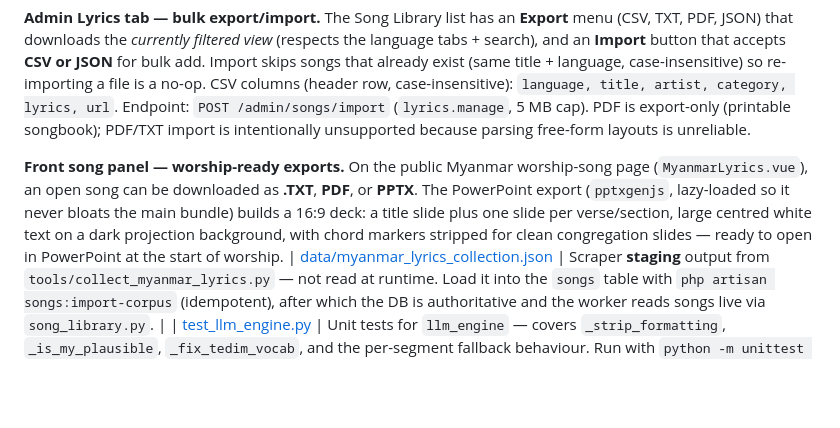
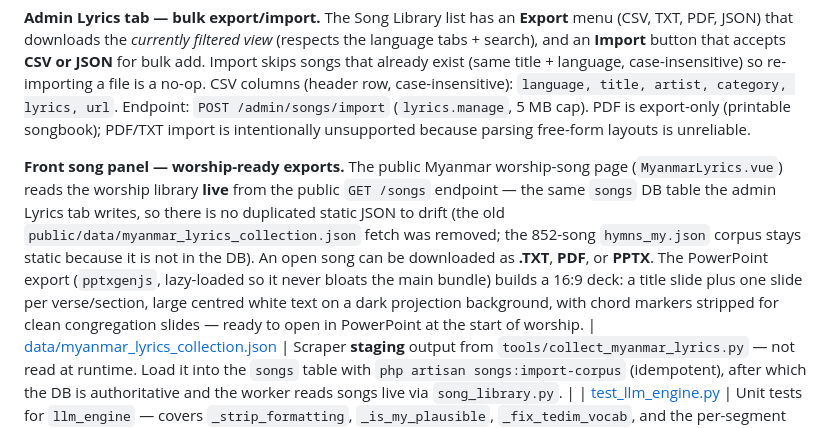
Before and after one commit to dalsuum/AI-VIRTUAL-CHURCH, a Markdown page: README.md, the part around the change. Drawn GitHub-style; blank space fills up the shorter version.

Commit message:
docs(readme): public song page reads the library live — drop static JSON note
Co-Authored-By: Claude Opus 4.8 <noreply@anthropic.com>

```diff
--- a/README.md
+++ b/README.md
@@ -196,7 +196,7 @@ A single Celery app with one Redis broker and **named queues that mirror the wor
 
 **Admin Lyrics tab — bulk export/import.** The Song Library list has an **Export** menu (CSV, TXT, PDF, JSON) that downloads the *currently filtered view* (respects the language tabs + search), and an **Import** button that accepts **CSV or JSON** for bulk add. Import skips songs that already exist (same title + language, case-insensitive) so re-importing a file is a no-op. CSV columns (header row, case-insensitive): `language, title, artist, category, lyrics, url`. Endpoint: `POST /admin/songs/import` (`lyrics.manage`, 5 MB cap). PDF is export-only (printable songbook); PDF/TXT import is intentionally unsupported because parsing free-form layouts is unreliable.
 
-**Front song panel — worship-ready exports.** On the public Myanmar worship-song page (`MyanmarLyrics.vue`), an open song can be downloaded as **.TXT**, **PDF**, or **PPTX**. The PowerPoint export (`pptxgenjs`, lazy-loaded so it never bloats the main bundle) builds a 16:9 deck: a title slide plus one slide per verse/section, large centred white text on a dark projection background, with chord markers stripped for clean congregation slides — ready to open in PowerPoint at the start of worship.
+**Front song panel — worship-ready exports.** The public Myanmar worship-song page (`MyanmarLyrics.vue`) reads the worship library **live** from the public `GET /songs` endpoint — the same `songs` DB table the admin Lyrics tab writes, so there is no duplicated static JSON to drift (the old `public/data/myanmar_lyrics_collection.json` fetch was removed; the 852-song `hymns_my.json` corpus stays static because it is not in the DB). An open song can be downloaded as **.TXT**, **PDF**, or **PPTX**. The PowerPoint export (`pptxgenjs`, lazy-loaded so it never bloats the main bundle) builds a 16:9 deck: a title slide plus one slide per verse/section, large centred white text on a dark projection background, with chord markers stripped for clean congregation slides — ready to open in PowerPoint at the start of worship.
 | [data/myanmar_lyrics_collection.json](workers/data/myanmar_lyrics_collection.json) | Scraper **staging** output from `tools/collect_myanmar_lyrics.py` — not read at runtime. Load it into the `songs` table with `php artisan songs:import-corpus` (idempotent), after which the DB is authoritative and the worker reads songs live via `song_library.py`. |
 | [test_llm_engine.py](workers/test_llm_engine.py) | Unit tests for `llm_engine` — covers `_strip_formatting`, `_is_my_plausible`, `_fix_tedim_vocab`, and the per-segment fallback behaviour. Run with `python -m unittest test_llm_engine`. |
 | [test_agent_orchestrator.py](workers/test_agent_orchestrator.py) | Unit tests for `agent_orchestrator` — covers JSON parse tolerance, MAX_TURNS recovery, and tool-call error handling. Run with `python -m unittest test_agent_orchestrator`. |
```
